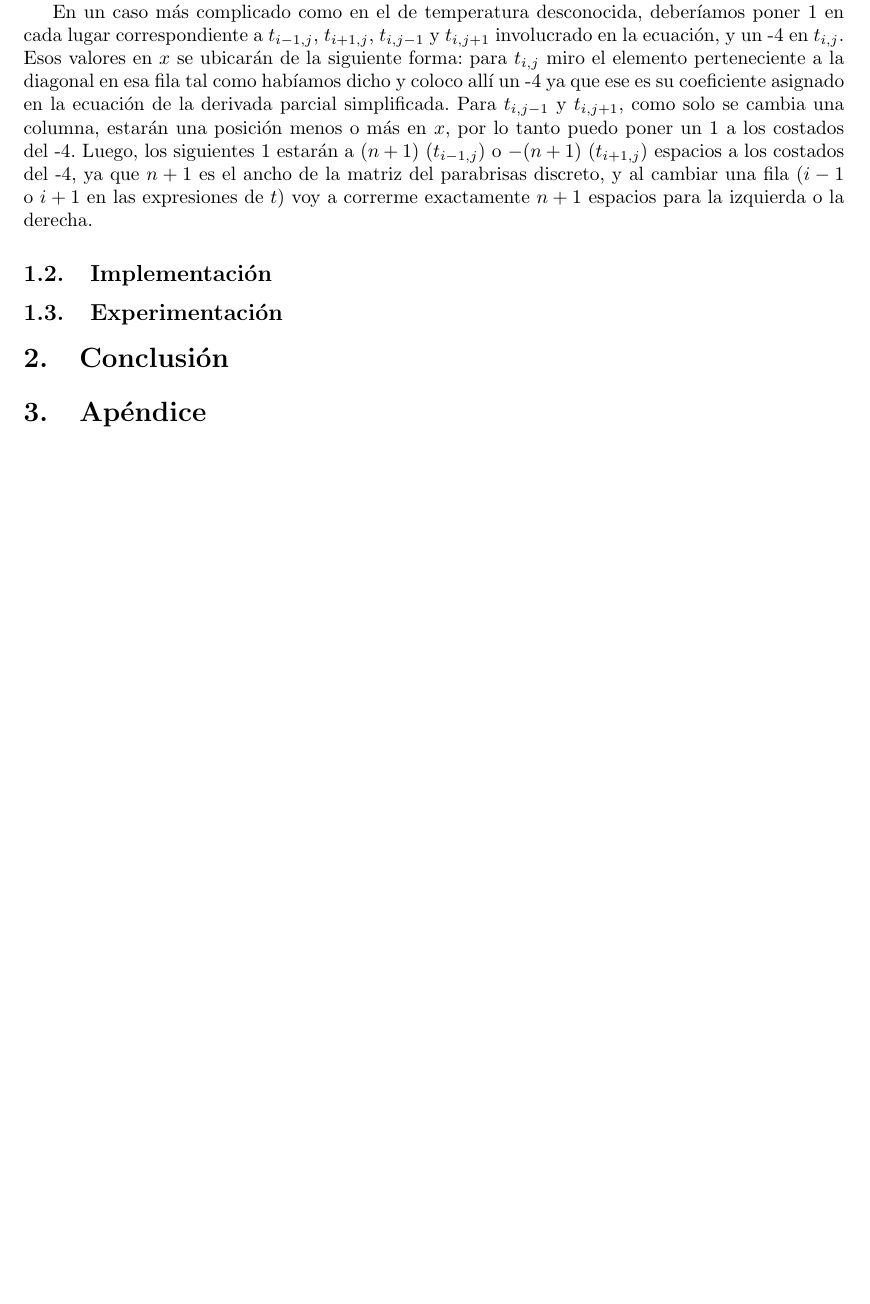
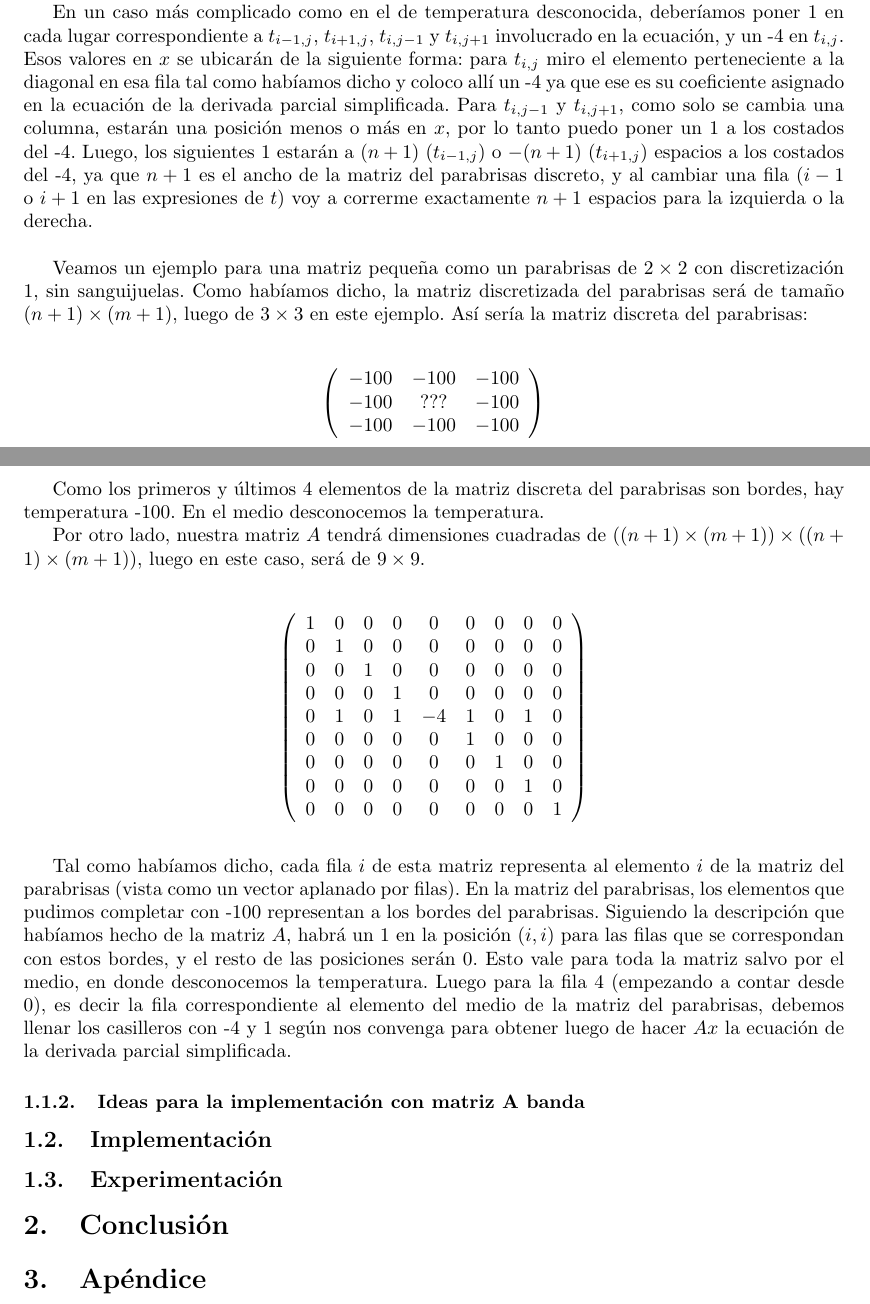
Before and after one commit to mtqp/metnum-desousa-valdes, a LaTeX document (tp1-mn/src/informe/informe.tex): part of page 4 of 5 before the commit and two parts of pages 4 and 5 of 5 after it, the two joined at a grey line, cut so that both start at the same text, the shorter picture padded with empty space. Compiled offline with pdfLaTeX; a LaTeX package or settings file that is missing is left out.

Commit message:
sigue informe

```diff
--- a/tp1-mn/src/informe/informe.tex
+++ b/tp1-mn/src/informe/informe.tex
@@ -169,6 +171,44 @@ Este sería un ejemplo de lo que queremos llevar a cabo: si en la primera fila p
 
 En un caso más complicado como en el de temperatura desconocida, deberíamos poner $1$ en cada lugar correspondiente a $t_{i-1,j}$, $t_{i+1,j}$, $t_{i,j-1}$ y $t_{i,j+1}$ involucrado en la ecuación, y un -4 en $t_{i,j}$. Esos valores en $x$ se ubicarán de la siguiente forma: para $t_{i,j}$ miro el elemento perteneciente a la diagonal en esa fila tal como habíamos dicho y coloco allí un -4 ya que ese es su coeficiente asignado en la ecuación de la derivada parcial simplificada. Para $t_{i,j-1}$ y $t_{i,j+1}$, como solo se cambia una columna, estarán una posición menos o más en $x$, por lo tanto puedo poner un 1 a los costados del -4. Luego, los siguientes 1 estarán a $(n+1)$ ($t_{i-1,j}$) o $-(n+1)$ ($t_{i+1,j}$) espacios a los costados del -4, ya que $n+1$ es el ancho de la matriz del parabrisas discreto, y al cambiar una fila ($i-1$ o $i+1$ en las expresiones de $t$) voy a correrme exactamente $n+1$ espacios para la izquierda o la derecha.
 
+\vspace{\baselineskip}
+
+Veamos un ejemplo para una matriz pequeña como un parabrisas de $2 \times 2$ con discretización 1, sin sanguijuelas. Como habíamos dicho, la matriz discretizada del parabrisas será de tamaño $(n+1) \times (m+1)$, luego de $3 \times 3$ en este ejemplo. Así sería la matriz discreta del parabrisas:
+
+\vspace{\baselineskip}
+
+\[ \left( \begin{array}{ccc}
+-100 & -100 & -100 \\
+-100 & ??? & -100 \\
+-100 & -100 & -100
+\end{array} \right)\]
+
+\vspace{\baselineskip}
+
+Como los primeros y últimos 4 elementos de la matriz discreta del parabrisas son bordes, hay temperatura -100. En el medio desconocemos la temperatura.
+
+Por otro lado, nuestra matriz $A$ tendrá dimensiones cuadradas de $((n+1) \times (m+1)) \times  ((n+1) \times (m+1))$, luego en este caso, será de $9 \times 9$.
+
+\vspace{\baselineskip}
+
+\[ \left( \begin{array}{ccccccccc}
+1 & 0 & 0 & 0 & 0 & 0 & 0 & 0 & 0 \\
+0 & 1 & 0 & 0 & 0 & 0 & 0 & 0 & 0 \\
+0 & 0 & 1 & 0 & 0 & 0 & 0 & 0 & 0 \\
+0 & 0 & 0 & 1 & 0 & 0 & 0 & 0 & 0 \\
+0 & 1 & 0 & 1 & -4 & 1 & 0 & 1 & 0 \\
+0 & 0 & 0 & 0 & 0 & 1 & 0 & 0 & 0 \\
+0 & 0 & 0 & 0 & 0 & 0 & 1 & 0 & 0 \\
+0 & 0 & 0 & 0 & 0 & 0 & 0 & 1 & 0 \\
+0 & 0 & 0 & 0 & 0 & 0 & 0 & 0 & 1
+\end{array} \right)\]
+
+\vspace{\baselineskip}
+
+Tal como habíamos dicho, cada fila $i$ de esta matriz representa al elemento $i$ de la matriz del parabrisas (vista como un vector aplanado por filas). En la matriz del parabrisas, los elementos que pudimos completar con -100 representan a los bordes del parabrisas. Siguiendo la descripción que habíamos hecho de la matriz $A$, habrá un 1 en la posición $(i,i)$ para las filas que se correspondan con estos bordes, y el resto de las posiciones serán 0. Esto vale para toda la matriz salvo por el medio, en donde desconocemos la temperatura. Luego para la fila $4$ (empezando a contar desde 0), es decir la fila correspondiente al elemento del medio de la matriz del parabrisas, debemos llenar los casilleros con -4 y 1 según nos convenga para obtener luego de hacer $Ax$ la ecuación de la derivada parcial simplificada.
+
+\subsubsection{Ideas para la implementación con matriz A banda}
+
 \subsection{Implementación}
 
 \subsection{Experimentación}
```
Also changed, not shown: tp1-mn/src/informe/informe.tex (2 more changed lines).
